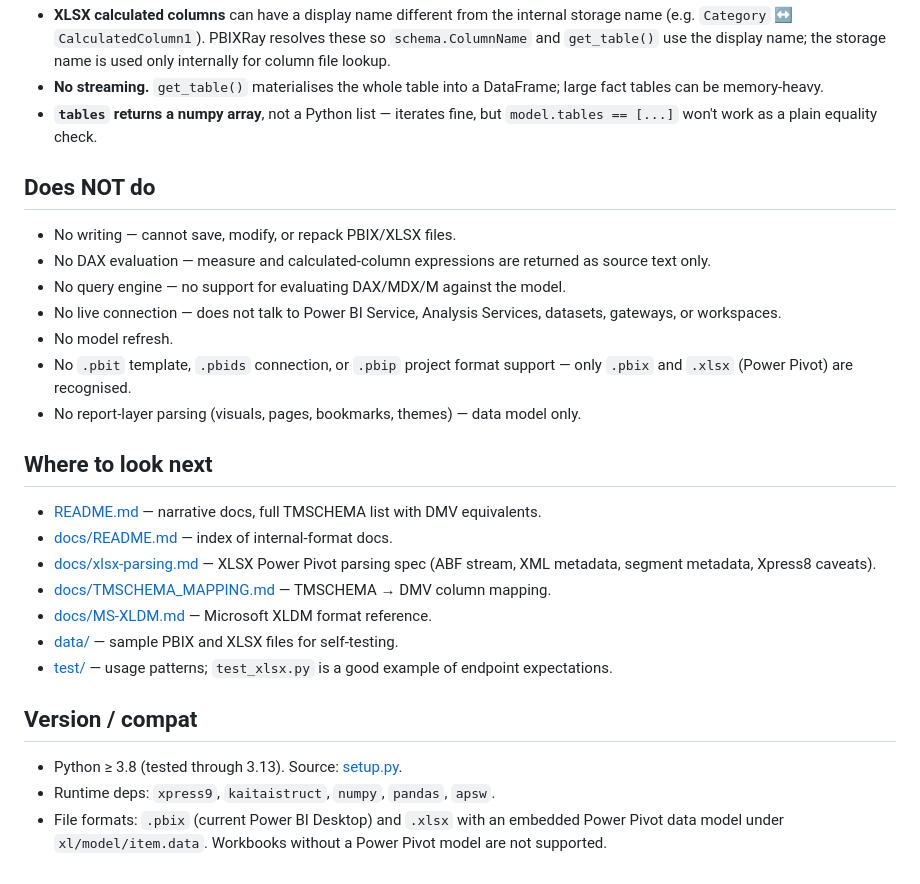
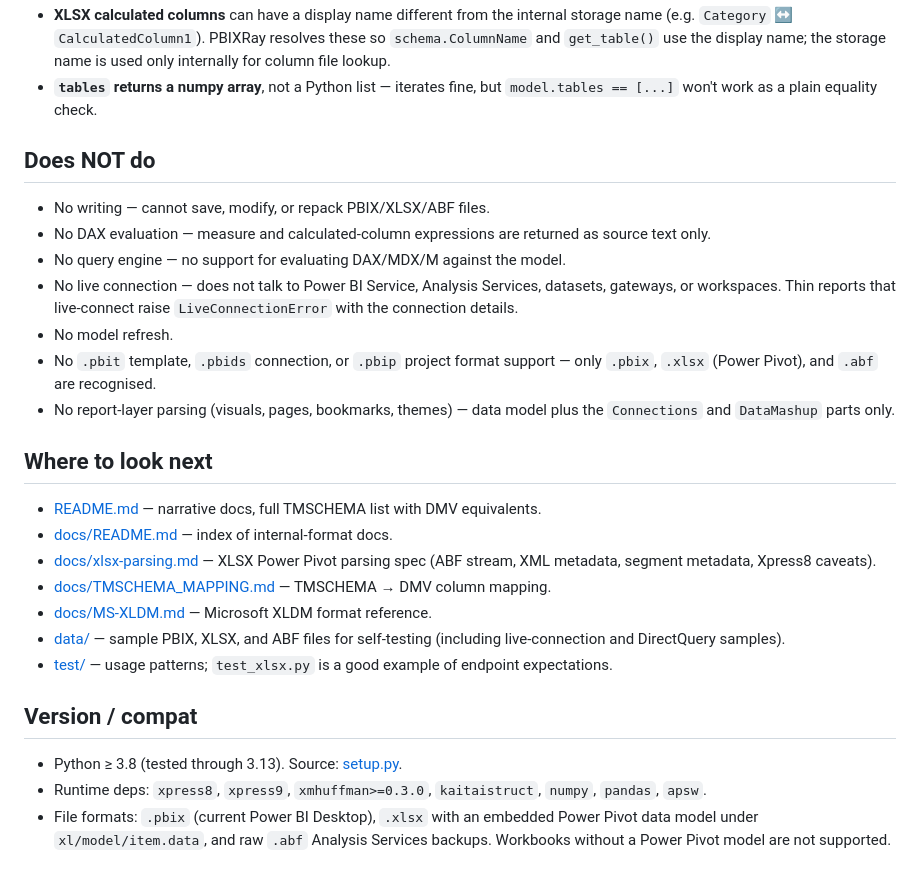
Before and after one commit to Hugoberry/pbixray, a Markdown page: AGENTS.md, the part around one of its changes. Rendered like a GitHub page.

```diff
--- a/AGENTS.md
+++ b/AGENTS.md
@@ -125,25 +214,25 @@ Empty here means a zero-row DataFrame, not `None` and not an exception.
   resolves these so `schema.ColumnName` and `get_table()` use the
   display name; the storage name is used only internally for column
   file lookup.
-- **No streaming.** `get_table()` materialises the whole table into a
-  DataFrame; large fact tables can be memory-heavy.
 - **`tables` returns a numpy array**, not a Python list — iterates fine,
   but `model.tables == [...]` won't work as a plain equality check.
 
 ## Does NOT do
 
-- No writing — cannot save, modify, or repack PBIX/XLSX files.
+- No writing — cannot save, modify, or repack PBIX/XLSX/ABF files.
 - No DAX evaluation — measure and calculated-column expressions are
   returned as source text only.
 - No query engine — no support for evaluating DAX/MDX/M against the
   model.
 - No live connection — does not talk to Power BI Service, Analysis
-  Services, datasets, gateways, or workspaces.
+  Services, datasets, gateways, or workspaces. Thin reports that
+  live-connect raise `LiveConnectionError` with the connection details.
 - No model refresh.
 - No `.pbit` template, `.pbids` connection, or `.pbip` project format
-  support — only `.pbix` and `.xlsx` (Power Pivot) are recognised.
+  support — only `.pbix`, `.xlsx` (Power Pivot), and `.abf` are
+  recognised.
 - No report-layer parsing (visuals, pages, bookmarks, themes) — data
-  model only.
+  model plus the `Connections` and `DataMashup` parts only.
 
 ## Where to look next
 
@@ -156,14 +245,17 @@ Empty here means a zero-row DataFrame, not `None` and not an exception.
 - [docs/TMSCHEMA_MAPPING.md](docs/TMSCHEMA_MAPPING.md) — TMSCHEMA → DMV
   column mapping.
 - [docs/MS-XLDM.md](docs/MS-XLDM.md) — Microsoft XLDM format reference.
-- [data/](data/) — sample PBIX and XLSX files for self-testing.
+- [data/](data/) — sample PBIX, XLSX, and ABF files for self-testing
+  (including live-connection and DirectQuery samples).
 - [test/](test/) — usage patterns; `test_xlsx.py` is a good example of
   endpoint expectations.
 
 ## Version / compat
 
 - Python ≥ 3.8 (tested through 3.13). Source: [setup.py](setup.py).
-- Runtime deps: `xpress9`, `kaitaistruct`, `numpy`, `pandas`, `apsw`.
-- File formats: `.pbix` (current Power BI Desktop) and `.xlsx` with an
-  embedded Power Pivot data model under `xl/model/item.data`. Workbooks
-  without a Power Pivot model are not supported.
+- Runtime deps: `xpress8`, `xpress9`, `xmhuffman>=0.3.0`,
+  `kaitaistruct`, `numpy`, `pandas`, `apsw`.
+- File formats: `.pbix` (current Power BI Desktop), `.xlsx` with an
+  embedded Power Pivot data model under `xl/model/item.data`, and raw
+  `.abf` Analysis Services backups. Workbooks without a Power Pivot
+  model are not supported.
```
Also changed, not shown: other parts of AGENTS.md (+107 -18 lines).
